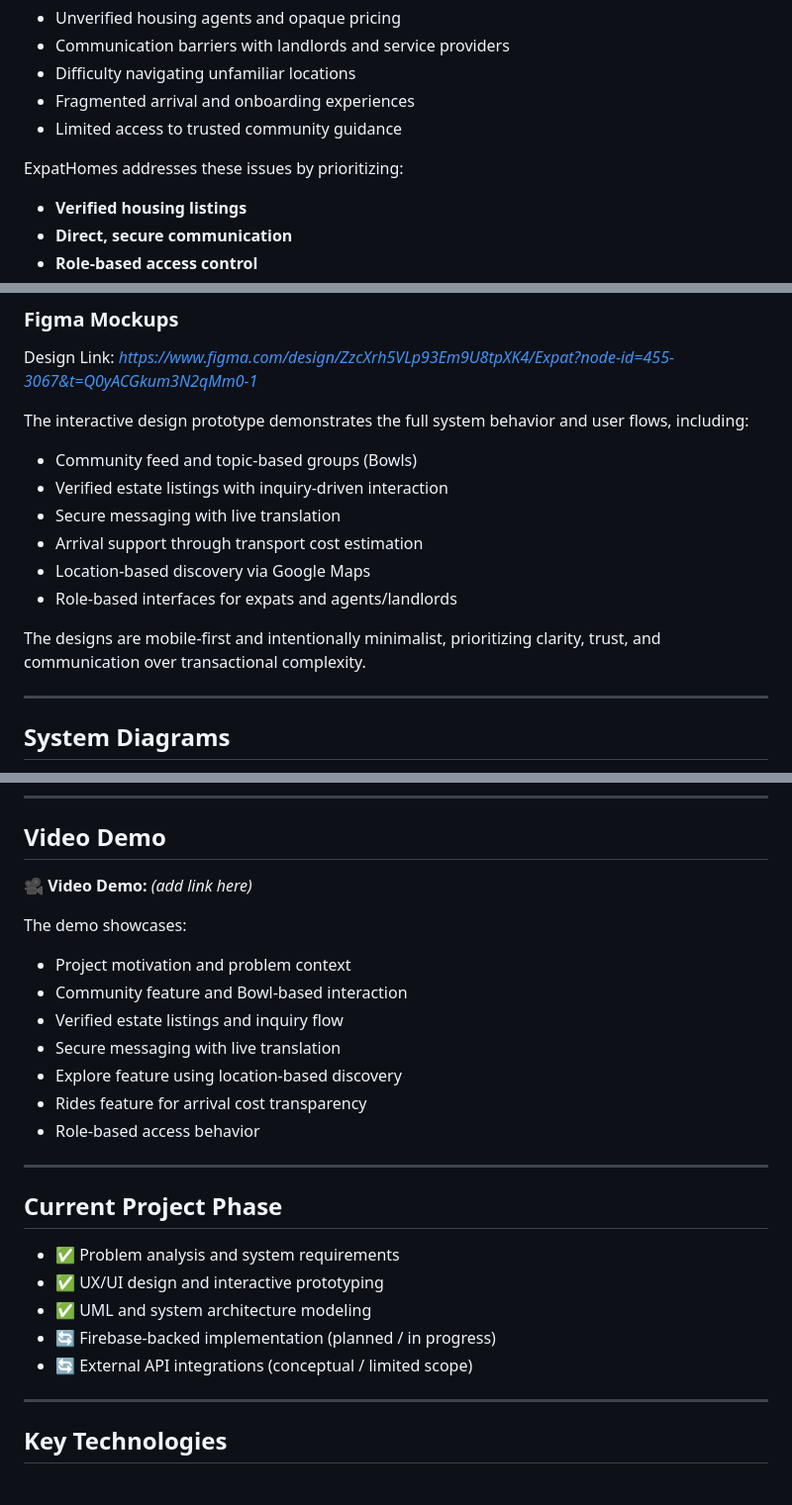
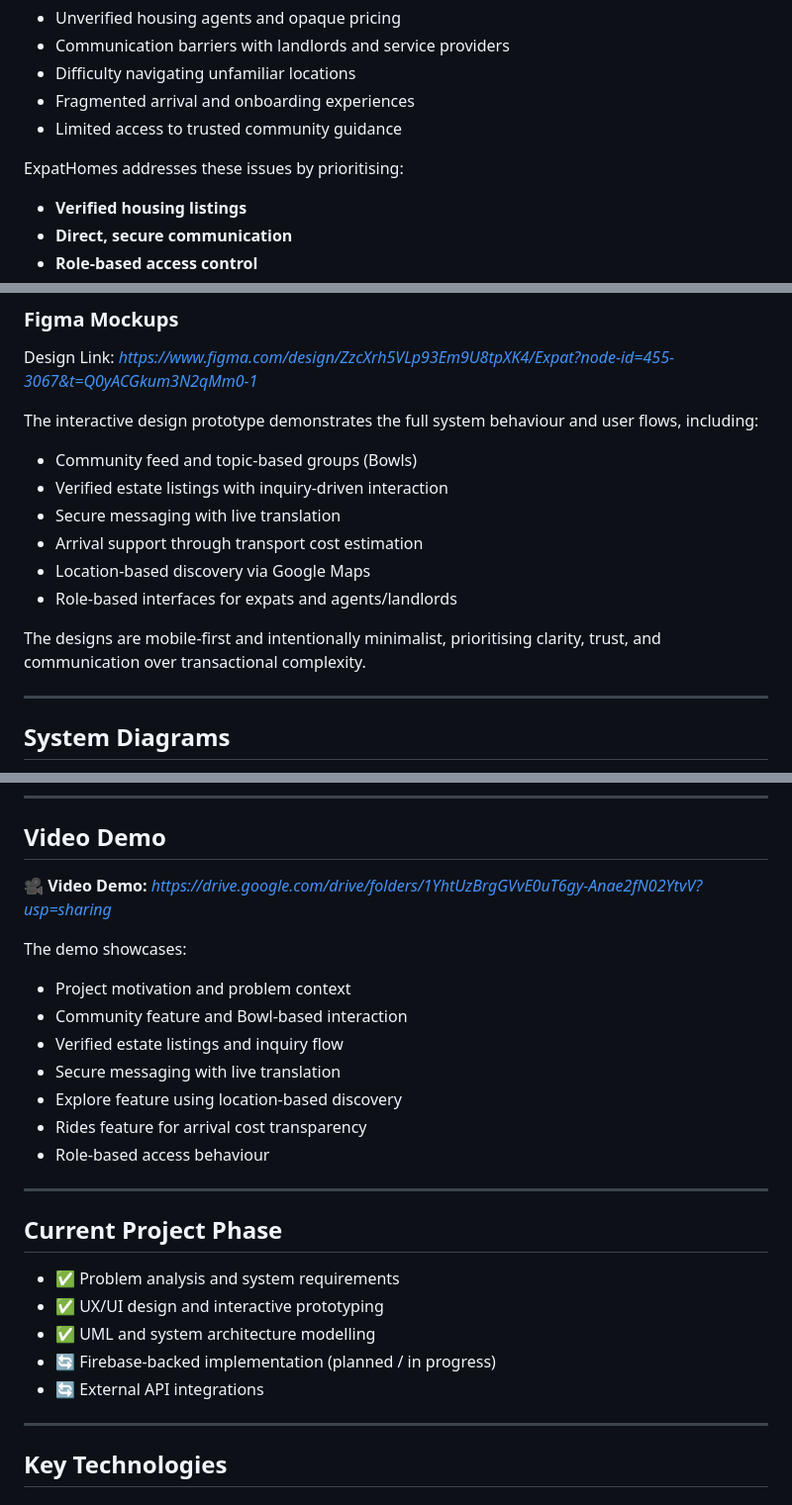
Before and after one commit to mnelson-1/expat_homes, a Markdown page: README.md, 3 parts joined by grey strips. Shown at 99% size. GitHub-like rendering.

```diff
--- a/README.md
+++ b/README.md
@@ -15,7 +15,7 @@ Relocating to a new country can be overwhelming, particularly for first-time arr
 - Fragmented arrival and onboarding experiences
 - Limited access to trusted community guidance
 
-ExpatHomes addresses these issues by prioritizing:
+ExpatHomes addresses these issues by prioritising:
 - **Verified housing listings**
 - **Direct, secure communication**
 - **Role-based access control**
@@ -30,7 +30,7 @@ ExpatHomes addresses these issues by prioritizing:
 
 Design Link: *https://www.figma.com/design/ZzcXrh5VLp93Em9U8tpXK4/Expat?node-id=455-3067&t=Q0yACGkum3N2qMm0-1*
 
-The interactive design prototype demonstrates the full system behavior and user flows, including:
+The interactive design prototype demonstrates the full system behaviour and user flows, including:
 
 - Community feed and topic-based groups (Bowls)
 - Verified estate listings with inquiry-driven interaction
@@ -39,7 +39,7 @@ The interactive design prototype demonstrates the full system behavior and user
 - Location-based discovery via Google Maps
 - Role-based interfaces for expats and agents/landlords
 
-The designs are mobile-first and intentionally minimalist, prioritizing clarity, trust, and communication over transactional complexity.
+The designs are mobile-first and intentionally minimalist, prioritising clarity, trust, and communication over transactional complexity.
 
 ---
 
@@ -94,7 +94,7 @@ Production deployment and advanced backend logic are planned as future work beyo
 
 ## Video Demo
 
-🎥 **Video Demo:** *(add link here)*
+🎥 **Video Demo:** *https://drive.google.com/drive/folders/1YhtUzBrgGVvE0uT6gy-Anae2fN02YtvV?usp=sharing*
 
 The demo showcases:
 - Project motivation and problem context
@@ -103,7 +103,7 @@ The demo showcases:
 - Secure messaging with live translation
 - Explore feature using location-based discovery
 - Rides feature for arrival cost transparency
-- Role-based access behavior
+- Role-based access behaviour
 
 ---
 
@@ -111,9 +111,9 @@ The demo showcases:
 
 - ✅ Problem analysis and system requirements
 - ✅ UX/UI design and interactive prototyping
-- ✅ UML and system architecture modeling
+- ✅ UML and system architecture modelling
 - 🔄 Firebase-backed implementation (planned / in progress)
-- 🔄 External API integrations (conceptual / limited scope)
+- 🔄 External API integrations
 
 ---
 
```
Also changed, not shown: other parts of README.md (+1 -1 lines).
